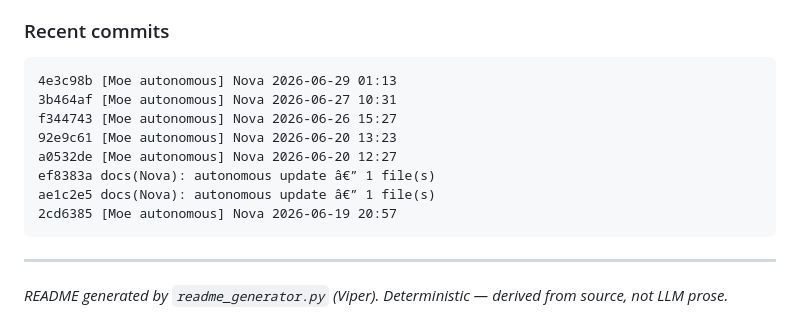
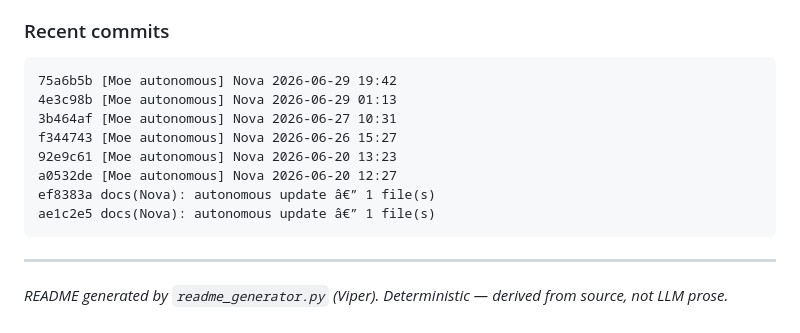
Before and after one commit to chrisalunlloyd2-sudo/Nova, a Markdown page: README.md, the part around one of its changes. GitHub-like rendering.

Commit message:
[Moe autonomous] Nova 2026-06-30 14:08

````diff
--- a/README.md
+++ b/README.md
@@ -164,6 +164,7 @@ Executable entry points (have a `__main__` block):
 
 ### Recent commits
 ```
+75a6b5b [Moe autonomous] Nova 2026-06-29 19:42
 4e3c98b [Moe autonomous] Nova 2026-06-29 01:13
 3b464af [Moe autonomous] Nova 2026-06-27 10:31
 f344743 [Moe autonomous] Nova 2026-06-26 15:27
@@ -171,7 +172,6 @@ f344743 [Moe autonomous] Nova 2026-06-26 15:27
 a0532de [Moe autonomous] Nova 2026-06-20 12:27
 ef8383a docs(Nova): autonomous update â€” 1 file(s)
 ae1c2e5 docs(Nova): autonomous update â€” 1 file(s)
-2cd6385 [Moe autonomous] Nova 2026-06-19 20:57
 ```
 
 ---
````
Also changed, not shown: other parts of README.md (+2 -2 lines).
